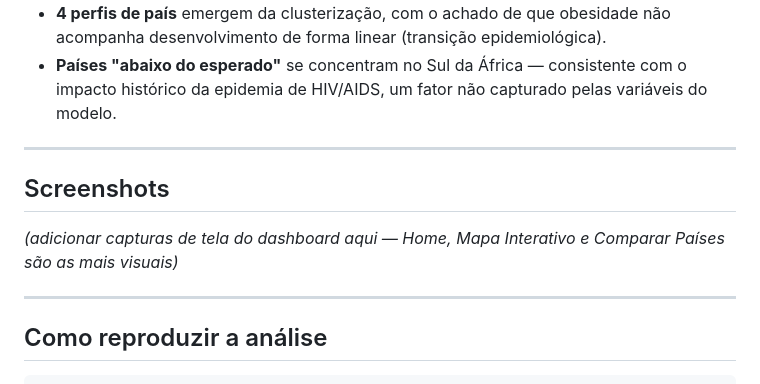
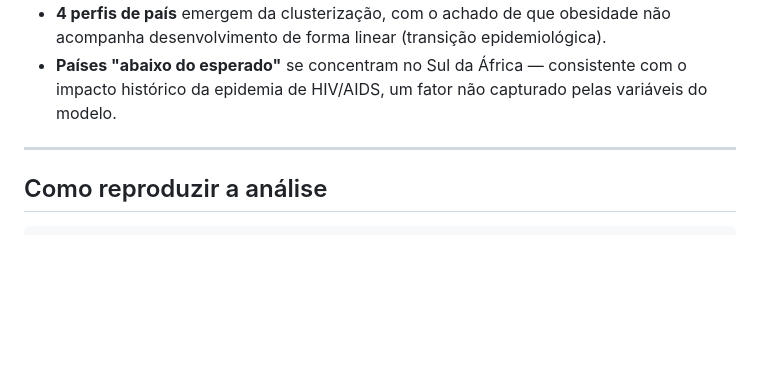
Before and after one commit to ThaiiCeu/health-inequality-explorer, a Markdown page: README.md, the part around the change. Drawn GitHub-style; blank space fills up the shorter version.

````diff
--- a/README.md
+++ b/README.md
@@ -109,12 +109,6 @@ health-inequality-explorer/
 
 ---
 
-## Screenshots
-
-*(adicionar capturas de tela do dashboard aqui — Home, Mapa Interativo e Comparar Países são as mais visuais)*
-
----
-
 ## Como reproduzir a análise
 
 ```r
````
